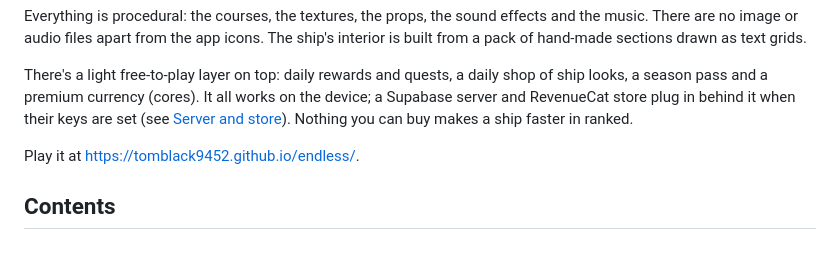
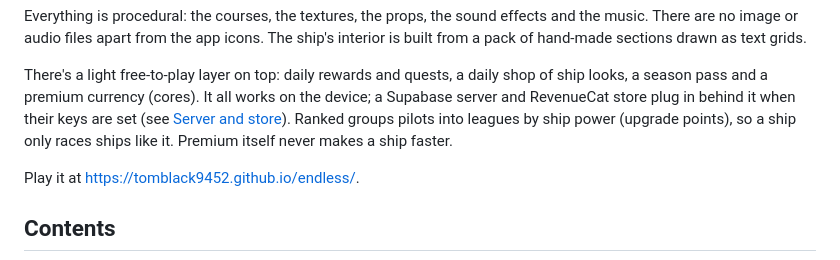
Before and after one commit to tomblack9452/endless, a Markdown page: README.md, the part around the change. Rendered like a GitHub page.

Commit message:
Store listing: say what's true about ranked and ship power

```diff
--- a/README.md
+++ b/README.md
@@ -13,7 +13,8 @@ as text grids.
 There's a light free-to-play layer on top: daily rewards and quests, a daily shop of ship looks, a season pass and a premium currency
 (cores). It all works on the device; a Supabase server and RevenueCat store
 plug in behind it when their keys are set (see [Server and store](#server-and-store)).
-Nothing you can buy makes a ship faster in ranked.
+Ranked groups pilots into leagues by ship power (upgrade points), so a ship
+only races ships like it. Premium itself never makes a ship faster.
 
 Play it at https://tomblack9452.github.io/endless/.
 
```
Also changed, not shown: docs/store.md (+3 -2 lines).
